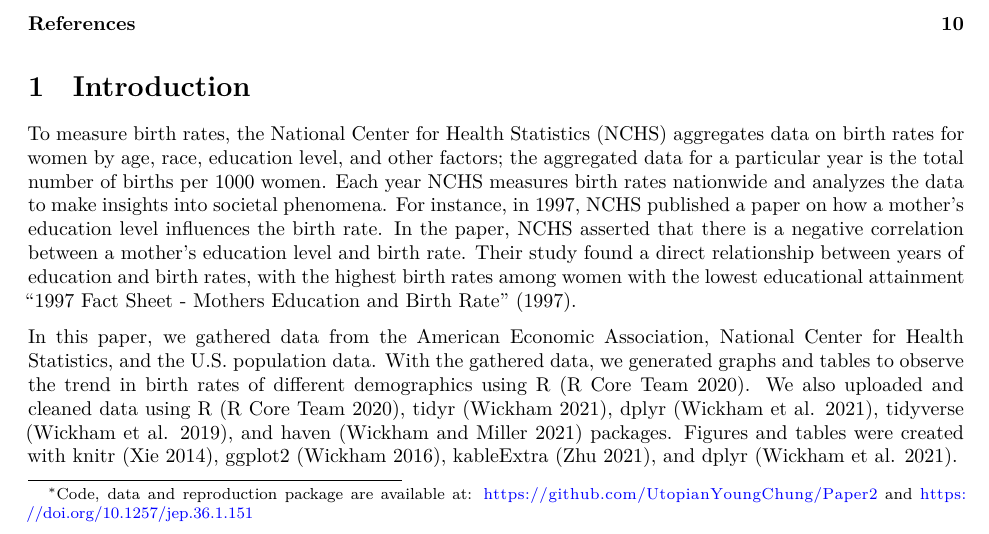
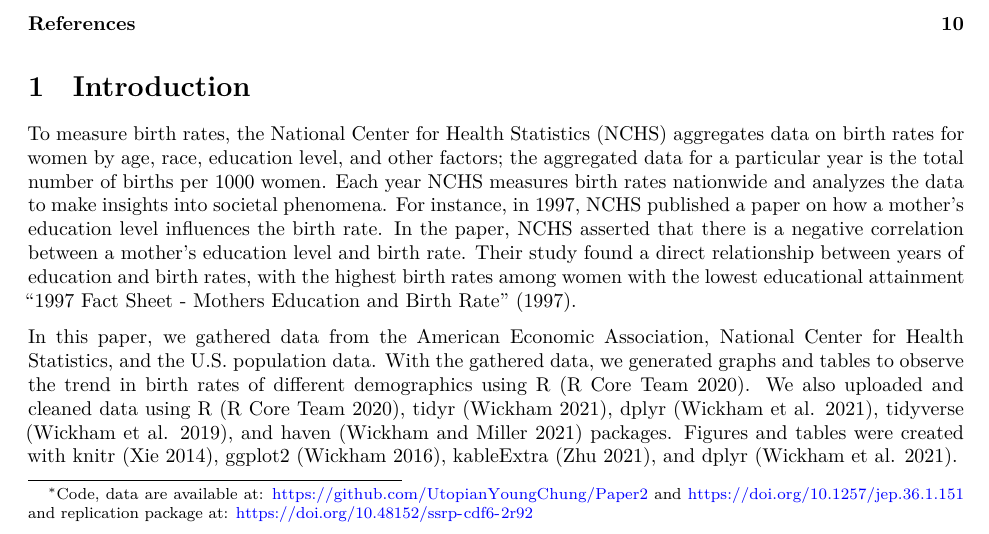
Before and after one commit to UtopianYoungChung/Paper2, a Quarto document (outputs/paper/paper.qmd): part of page 1 of 10, cut so that both start at the same text. Rendered offline with R 4.5, knitr and Pandoc in place of Quarto, then LaTeX, with nearby package versions; some code elsewhere in the file could not run offline.

Commit message:
Update paper to include the replication link

```diff
--- a/outputs/paper/paper.qmd
+++ b/outputs/paper/paper.qmd
@@ -4,7 +4,7 @@ author:
   - Sagith Kalaichelvam
   - Youngho Kim
   - Joseph Chung
-thanks: "Code, data and reproduction package are available at: https://github.com/UtopianYoungChung/Paper2 and https://doi.org/10.1257/jep.36.1.151"
+thanks: "Code, data are available at: https://github.com/UtopianYoungChung/Paper2 and https://doi.org/10.1257/jep.36.1.151 and replication package at: https://doi.org/10.48152/ssrp-cdf6-2r92"
 date: "`r Sys.time()`"
 date-format: "D MMMM YYYY"
 format:
```
Also changed, not shown: outputs/paper/paper.pdf.
